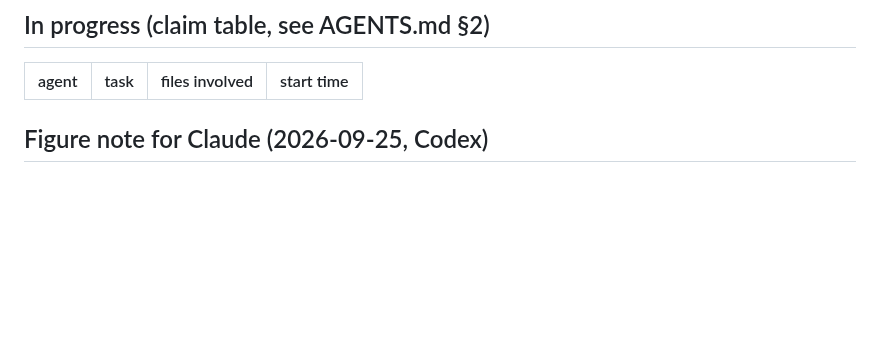
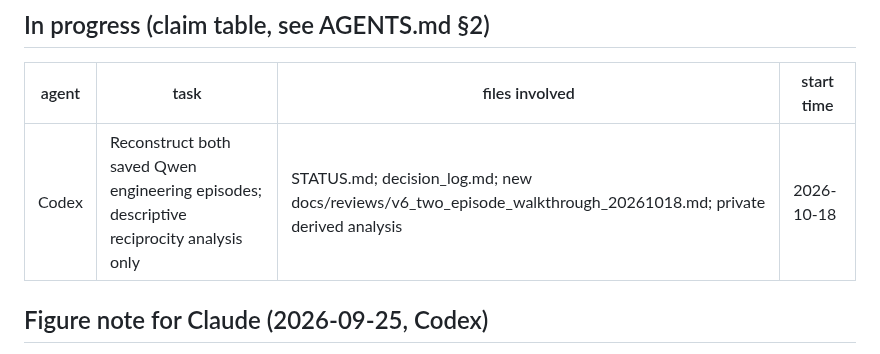
Before and after one commit to BeibaiDraco/mind-connecting, a Markdown page: STATUS.md, the part around the change. Drawn GitHub-style; blank space fills up the shorter version.

Commit message:
chore: claim saved V6 episode walkthrough

```diff
--- a/STATUS.md
+++ b/STATUS.md
@@ -246,6 +246,7 @@ Last updated: 2026-10-18, Codex (V6 bottleneck audit and separate exploratory-pi
 
 | agent | task | files involved | start time |
 |---|---|---|---|
+| Codex | Reconstruct both saved Qwen engineering episodes; descriptive reciprocity analysis only | STATUS.md; decision_log.md; new docs/reviews/v6_two_episode_walkthrough_20261018.md; private derived analysis | 2026-10-18 |
 
 
 
```
